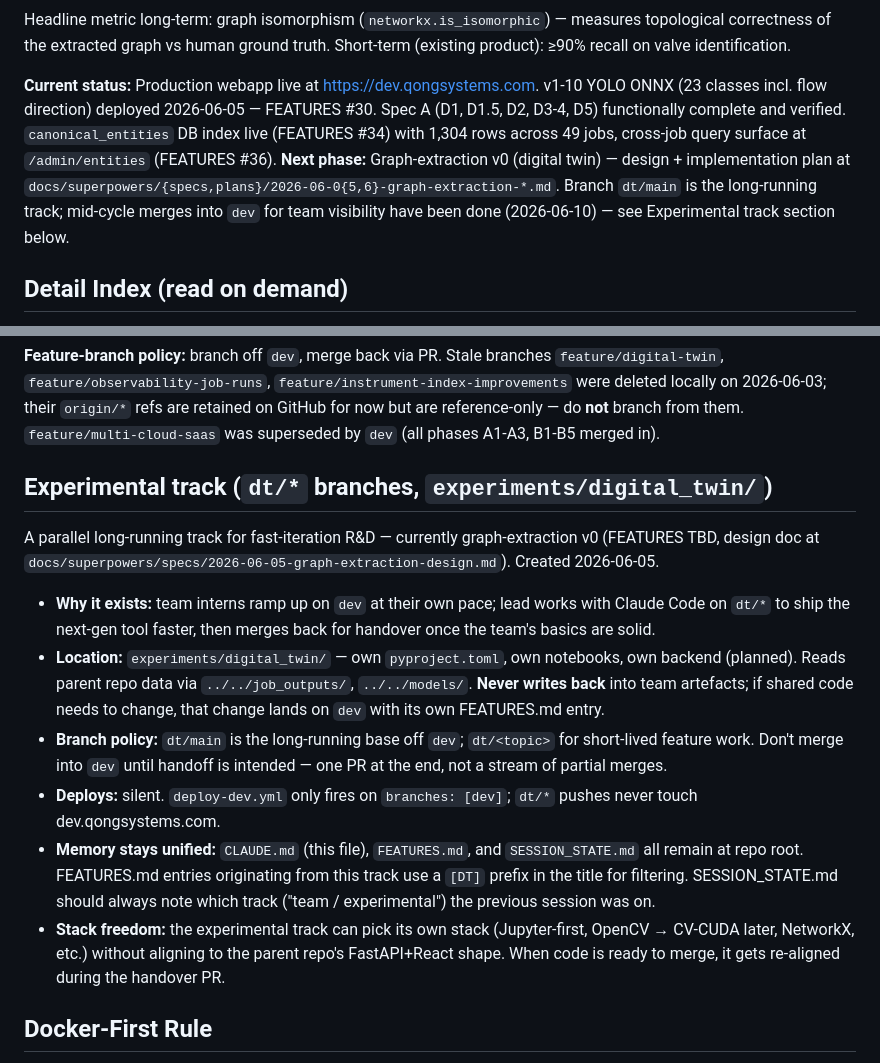
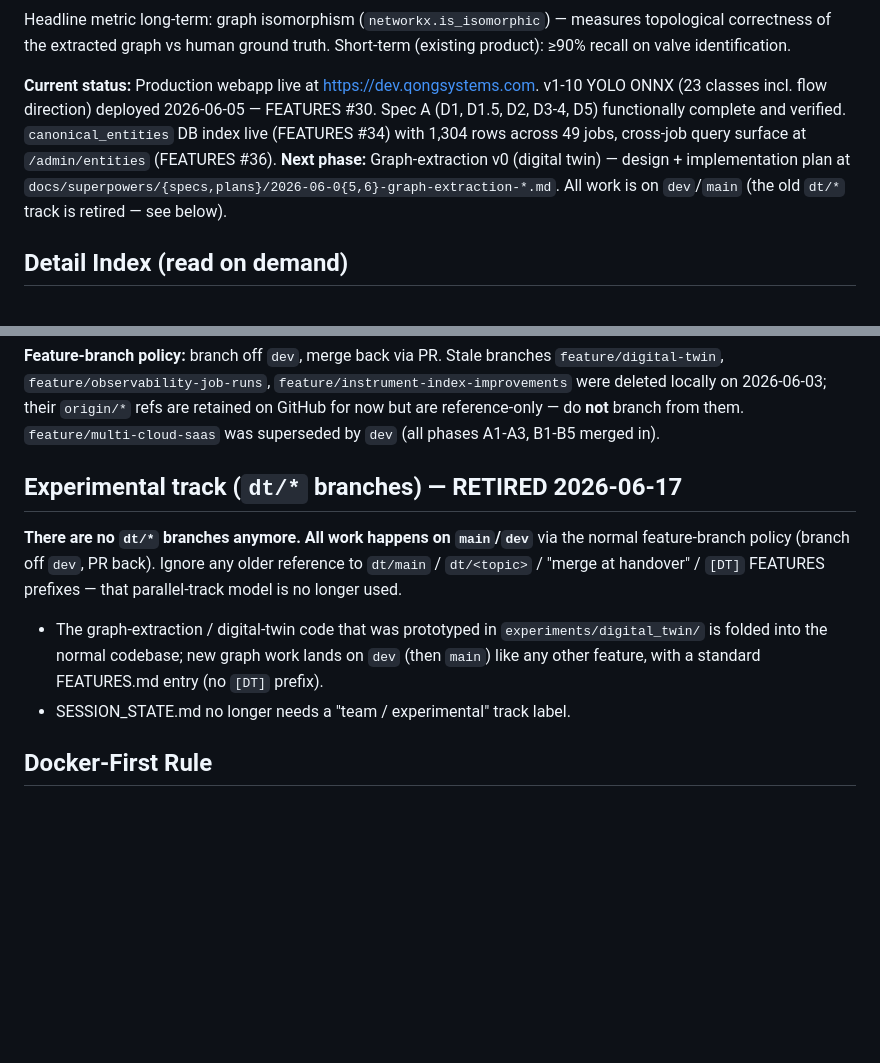
Before and after one commit to geetha-qong/features, a Markdown page: CLAUDE.md, 2 parts joined by grey strips. GitHub-like rendering; blank space fills up the shorter version.

Commit message:
docs(claude.md): retire dt/* experimental track — all work on main/dev
Per direction: there are no dt/* branches anymore; everything happens on
main/dev via the normal feature-branch policy. Replaced the "Experimental track"
section with a retired note and removed the dt/main reference in Next phase.
Older dt/main / dt/<topic> / [DT]-prefix references should be ignored.

Co-Authored-By: Claude Opus 4.8 (1M context) <noreply@anthropic.com>

```diff
--- a/CLAUDE.md
+++ b/CLAUDE.md
@@ -26,7 +26,7 @@ Evolving into a **human-in-the-loop digital twin platform** (multi-page graph +
 Headline metric long-term: graph isomorphism (`networkx.is_isomorphic`) — measures topological correctness of the extracted graph vs human ground truth. Short-term (existing product): ≥90% recall on valve identification.
 
 **Current status:** Production webapp live at https://dev.qongsystems.com. v1-10 YOLO ONNX (23 classes incl. flow direction) deployed 2026-06-05 — FEATURES #30. Spec A (D1, D1.5, D2, D3-4, D5) functionally complete and verified. `canonical_entities` DB index live (FEATURES #34) with 1,304 rows across 49 jobs, cross-job query surface at `/admin/entities` (FEATURES #36).
-**Next phase:** Graph-extraction v0 (digital twin) — design + implementation plan at `docs/superpowers/{specs,plans}/2026-06-0{5,6}-graph-extraction-*.md`. Branch `dt/main` is the long-running track; mid-cycle merges into `dev` for team visibility have been done (2026-06-10) — see Experimental track section below.
+**Next phase:** Graph-extraction v0 (digital twin) — design + implementation plan at `docs/superpowers/{specs,plans}/2026-06-0{5,6}-graph-extraction-*.md`. All work is on `dev`/`main` (the old `dt/*` track is retired — see below).
 
 ## Detail Index (read on demand)
 
@@ -46,16 +46,18 @@ Headline metric long-term: graph isomorphism (`networkx.is_isomorphic`) — meas
 
 **Feature-branch policy:** branch off `dev`, merge back via PR. Stale branches `feature/digital-twin`, `feature/observability-job-runs`, `feature/instrument-index-improvements` were deleted locally on 2026-06-03; their `origin/*` refs are retained on GitHub for now but are reference-only — do **not** branch from them. `feature/multi-cloud-saas` was superseded by `dev` (all phases A1-A3, B1-B5 merged in).
 
-## Experimental track (`dt/*` branches, `experiments/digital_twin/`)
+## Experimental track (`dt/*` branches) — RETIRED 2026-06-17
 
-A parallel long-running track for fast-iteration R&D — currently graph-extraction v0 (FEATURES TBD, design doc at `docs/superpowers/specs/2026-06-05-graph-extraction-design.md`). Created 2026-06-05.
+**There are no `dt/*` branches anymore. All work happens on `main`/`dev`** via the
+normal feature-branch policy (branch off `dev`, PR back). Ignore any older
+reference to `dt/main` / `dt/<topic>` / "merge at handover" / `[DT]` FEATURES
+prefixes — that parallel-track model is no longer used.
 
-- **Why it exists:** team interns ramp up on `dev` at their own pace; lead works with Claude Code on `dt/*` to ship the next-gen tool faster, then merges back for handover once the team's basics are solid.
-- **Location:** `experiments/digital_twin/` — own `pyproject.toml`, own notebooks, own backend (planned). Reads parent repo data via `../../job_outputs/`, `../../models/`. **Never writes back** into team artefacts; if shared code needs to change, that change lands on `dev` with its own FEATURES.md entry.
-- **Branch policy:** `dt/main` is the long-running base off `dev`; `dt/<topic>` for short-lived feature work. Don't merge into `dev` until handoff is intended — one PR at the end, not a stream of partial merges.
-- **Deploys:** silent. `deploy-dev.yml` only fires on `branches: [dev]`; `dt/*` pushes never touch dev.qongsystems.com.
-- **Memory stays unified:** `CLAUDE.md` (this file), `FEATURES.md`, and `SESSION_STATE.md` all remain at repo root. FEATURES.md entries originating from this track use a `[DT]` prefix in the title for filtering. SESSION_STATE.md should always note which track ("team / experimental") the previous session was on.
-- **Stack freedom:** the experimental track can pick its own stack (Jupyter-first, OpenCV → CV-CUDA later, NetworkX, etc.) without aligning to the parent repo's FastAPI+React shape. When code is ready to merge, it gets re-aligned during the handover PR.
+- The graph-extraction / digital-twin code that was prototyped in
+  `experiments/digital_twin/` is folded into the normal codebase; new graph work
+  lands on `dev` (then `main`) like any other feature, with a standard FEATURES.md
+  entry (no `[DT]` prefix).
+- SESSION_STATE.md no longer needs a "team / experimental" track label.
 
 ## Docker-First Rule
 
```
